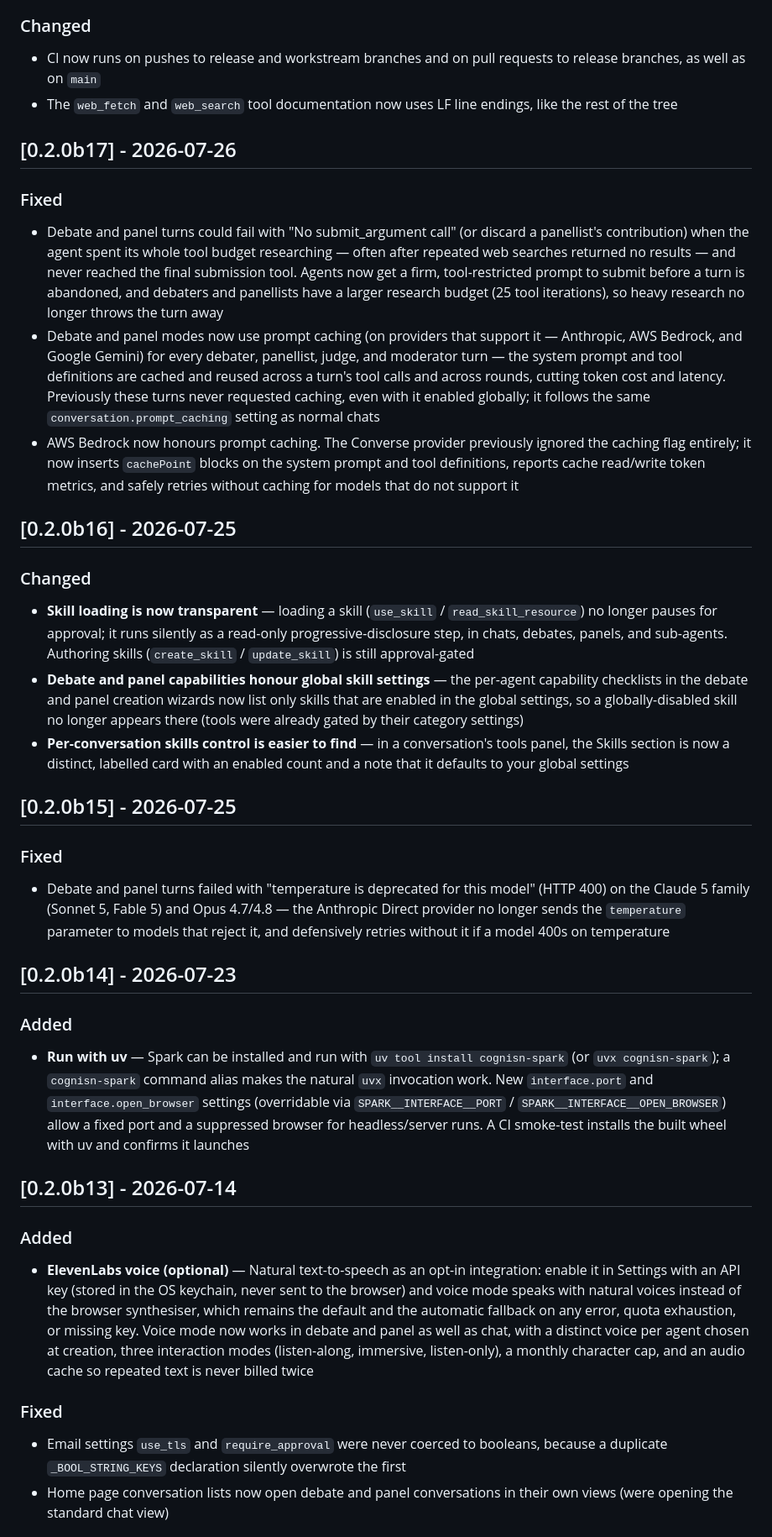
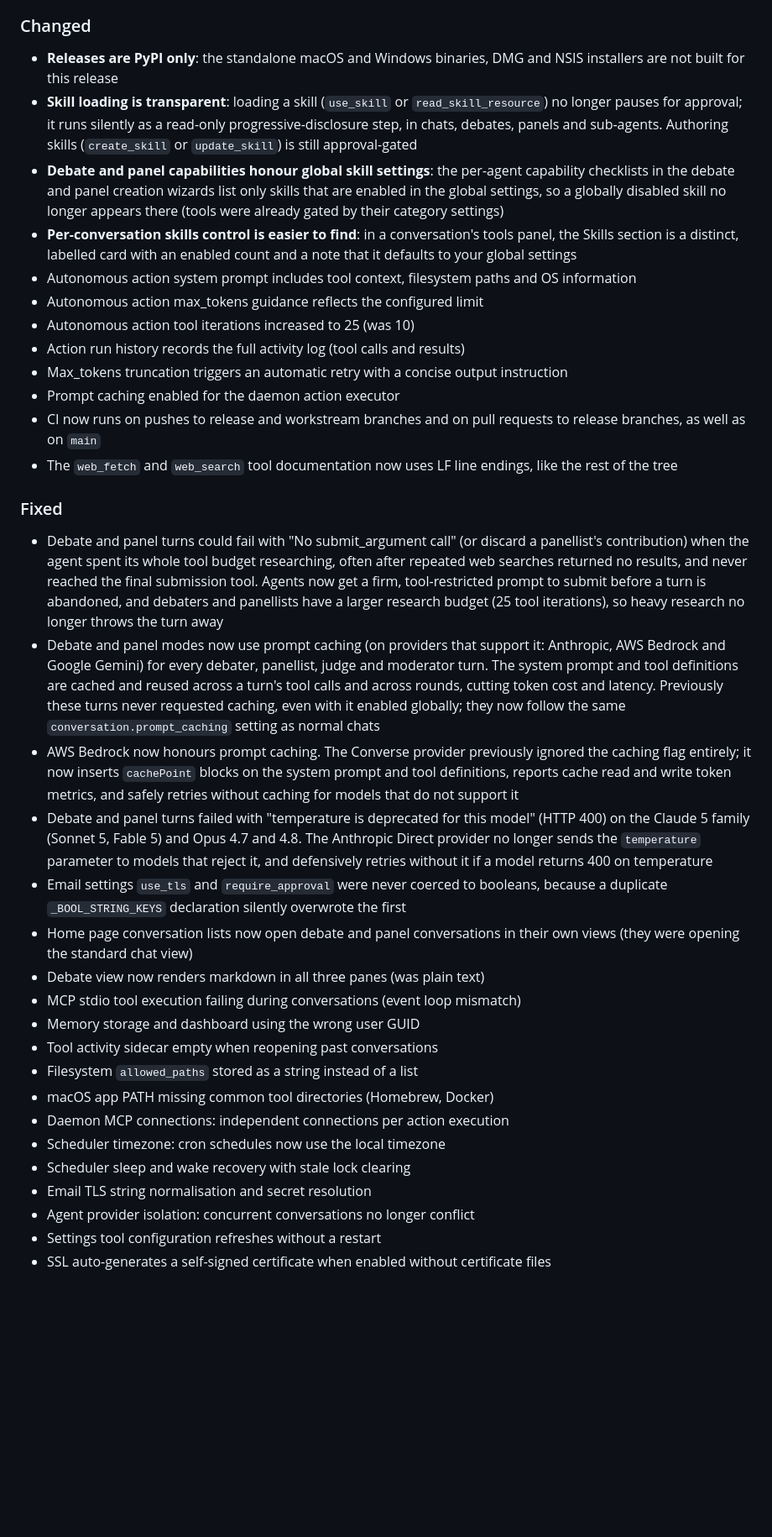
Before and after one commit to Cognisn/spark, a Markdown page: CHANGELOG.md, the part around one of its changes. Shown at 84% size. Drawn GitHub-style; blank space fills up the shorter version.

Commit message:
docs: reconcile the 0.2.0 changelog

```diff
--- a/CHANGELOG.md
+++ b/CHANGELOG.md
@@ -11,39 +38,37 @@ and this project adheres to [Semantic Versioning](https://semver.org/spec/v2.0.0
 - Development tooling: `scripts/stamp_version.py` stamps a version and moves `[Unreleased]` into a dated changelog section, refusing a version that does not follow the current one under PEP 440; a worktree recipe at `dev/worktree.json`; contributor rules and project configuration in `CLAUDE.md`; `.gitattributes` enforcing LF line endings
 
 ### Changed
+- **Releases are PyPI only**: the standalone macOS and Windows binaries, DMG and NSIS installers are not built for this release
+- **Skill loading is transparent**: loading a skill (`use_skill` or `read_skill_resource`) no longer pauses for approval; it runs silently as a read-only progressive-disclosure step, in chats, debates, panels and sub-agents. Authoring skills (`create_skill` or `update_skill`) is still approval-gated
+- **Debate and panel capabilities honour global skill settings**: the per-agent capability checklists in the debate and panel creation wizards list only skills that are enabled in the global settings, so a globally disabled skill no longer appears there (tools were already gated by their category settings)
+- **Per-conversation skills control is easier to find**: in a conversation's tools panel, the Skills section is a distinct, labelled card with an enabled count and a note that it defaults to your global settings
+- Autonomous action system prompt includes tool context, filesystem paths and OS information
+- Autonomous action max_tokens guidance reflects the configured limit
+- Autonomous action tool iterations increased to 25 (was 10)
+- Action run history records the full activity log (tool calls and results)
+- Max_tokens truncation triggers an automatic retry with a concise output instruction
+- Prompt caching enabled for the daemon action executor
 - CI now runs on pushes to release and workstream branches and on pull requests to release branches, as well as on `main`
 - The `web_fetch` and `web_search` tool documentation now uses LF line endings, like the rest of the tree
 
-## [0.2.0b17] - 2026-07-26
+### Fixed
+- Debate and panel turns could fail with "No submit_argument call" (or discard a panellist's contribution) when the agent spent its whole tool budget researching, often after repeated web searches returned no results, and never reached the final submission tool. Agents now get a firm, tool-restricted prompt to submit before a turn is abandoned, and debaters and panellists have a larger research budget (25 tool iterations), so heavy research no longer throws the turn away
+- Debate and panel modes now use prompt caching (on providers that support it: Anthropic, AWS Bedrock and Google Gemini) for every debater, panellist, judge and moderator turn. The system prompt and tool definitions are cached and reused across a turn's tool calls and across rounds, cutting token cost and latency. Previously these turns never requested caching, even with it enabled globally; they now follow the same `conversation.prompt_caching` setting as normal chats
+- AWS Bedrock now honours prompt caching. The Converse provider previously ignored the caching flag entirely; it now inserts `cachePoint` blocks on the system prompt and tool definitions, reports cache read and write token metrics, and safely retries without caching for models that do not support it
+- Debate and panel turns failed with "temperature is deprecated for this model" (HTTP 400) on the Claude 5 family (Sonnet 5, Fable 5) and Opus 4.7 and 4.8. The Anthropic Direct provider no longer sends the `temperature` parameter to models that reject it, and defensively retries without it if a model returns 400 on temperature
+- Email settings `use_tls` and `require_approval` were never coerced to booleans, because a duplicate `_BOOL_STRING_KEYS` declaration silently overwrote the first
+- Home page conversation lists now open debate and panel conversations in their own views (they were opening the standard chat view)
+- Debate view now renders markdown in all three panes (was plain text)
+- MCP stdio tool execution failing during conversations (event loop mismatch)
+- Memory storage and dashboard using the wrong user GUID
+- Tool activity sidecar empty when reopening past conversations
+- Filesystem `allowed_paths` stored as a string instead of a list
+- macOS app PATH missing common tool directories (Homebrew, Docker)
+- Daemon MCP connections: independent connections per action execution
+- Scheduler timezone: cron schedules now use the local timezone
+- Scheduler sleep and wake recovery with stale lock clearing
+- Email TLS string normalisation and secret resolution
+- Agent provider isolation: concurrent conversations no longer conflict
+- Settings tool configuration refreshes without a restart
+- SSL auto-generates a self-signed certificate when enabled without certificate files
 
-### Fixed
-- Debate and panel turns could fail with "No submit_argument call" (or discard a panellist's contribution) when the agent spent its whole tool budget researching — often after repeated web searches returned no results — and never reached the final submission tool. Agents now get a firm, tool-restricted prompt to submit before a turn is abandoned, and debaters and panellists have a larger research budget (25 tool iterations), so heavy research no longer throws the turn away
-- Debate and panel modes now use prompt caching (on providers that support it — Anthropic, AWS Bedrock, and Google Gemini) for every debater, panellist, judge, and moderator turn — the system prompt and tool definitions are cached and reused across a turn's tool calls and across rounds, cutting token cost and latency. Previously these turns never requested caching, even with it enabled globally; it follows the same `conversation.prompt_caching` setting as normal chats
-- AWS Bedrock now honours prompt caching. The Converse provider previously ignored the caching flag entirely; it now inserts `cachePoint` blocks on the system prompt and tool definitions, reports cache read/write token metrics, and safely retries without caching for models that do not support it
-
-## [0.2.0b16] - 2026-07-25
-
-### Changed
-- **Skill loading is now transparent** — loading a skill (`use_skill` / `read_skill_resource`) no longer pauses for approval; it runs silently as a read-only progressive-disclosure step, in chats, debates, panels, and sub-agents. Authoring skills (`create_skill` / `update_skill`) is still approval-gated
-- **Debate and panel capabilities honour global skill settings** — the per-agent capability checklists in the debate and panel creation wizards now list only skills that are enabled in the global settings, so a globally-disabled skill no longer appears there (tools were already gated by their category settings)
-- **Per-conversation skills control is easier to find** — in a conversation's tools panel, the Skills section is now a distinct, labelled card with an enabled count and a note that it defaults to your global settings
-
-## [0.2.0b15] - 2026-07-25
-
-### Fixed
-- Debate and panel turns failed with "temperature is deprecated for this model" (HTTP 400) on the Claude 5 family (Sonnet 5, Fable 5) and Opus 4.7/4.8 — the Anthropic Direct provider no longer sends the `temperature` parameter to models that reject it, and defensively retries without it if a model 400s on temperature
-
-## [0.2.0b14] - 2026-07-23
-
-### Added
-- **Run with uv** — Spark can be installed and run with `uv tool install cognisn-spark` (or `uvx cognisn-spark`); a `cognisn-spark` command alias makes the natural `uvx` invocation work. New `interface.port` and `interface.open_browser` settings (overridable via `SPARK__INTERFACE__PORT` / `SPARK__INTERFACE__OPEN_BROWSER`) allow a fixed port and a suppressed browser for headless/server runs. A CI smoke-test installs the built wheel with uv and confirms it launches
-
-## [0.2.0b13] - 2026-07-14
-
-### Added
-- **ElevenLabs voice (optional)** — Natural text-to-speech as an opt-in integration: enable it in Settings with an API key (stored in the OS keychain, never sent to the browser) and voice mode speaks with natural voices instead of the browser synthesiser, which remains the default and the automatic fallback on any error, quota exhaustion, or missing key. Voice mode now works in debate and panel as well as chat, with a distinct voice per agent chosen at creation, three interaction modes (listen-along, immersive, listen-only), a monthly character cap, and an audio cache so repeated text is never billed twice
-
-### Fixed
-- Email settings `use_tls` and `require_approval` were never coerced to booleans, because a duplicate `_BOOL_STRING_KEYS` declaration silently overwrote the first
-- Home page conversation lists now open debate and panel conversations in their own views (were opening the standard chat view)
-
```
Also changed, not shown: other parts of CHANGELOG.md (+35 -55 lines).
